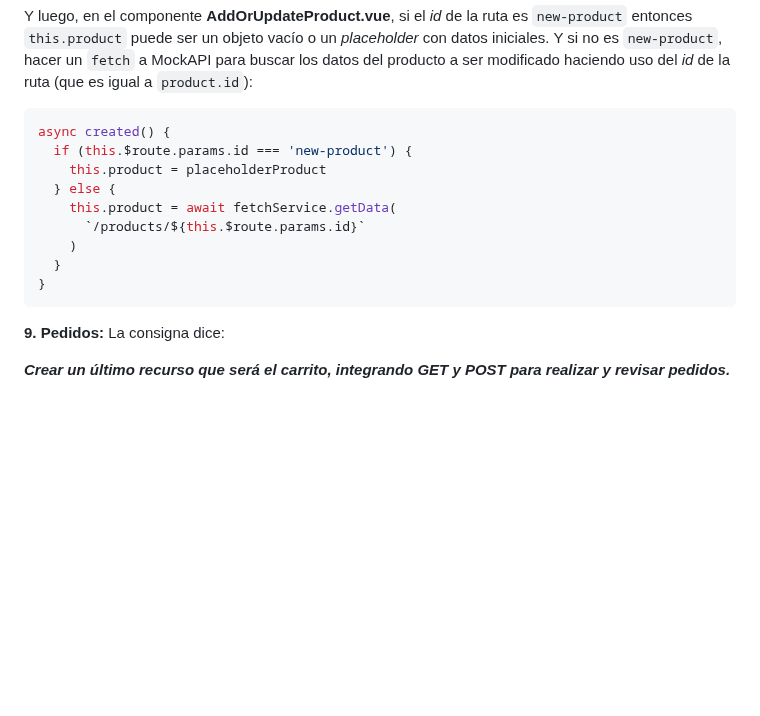
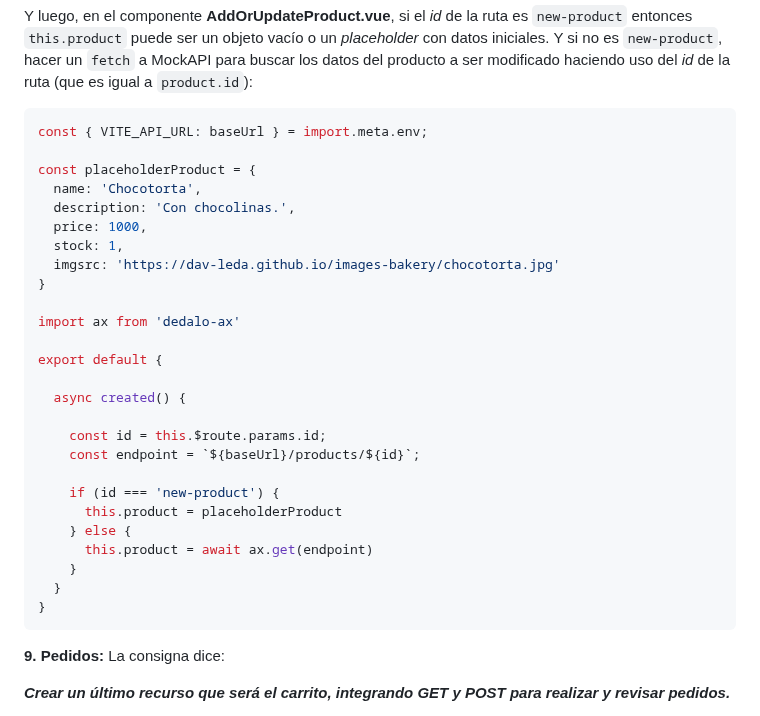
Before and after one commit to dav-leda/vue-tutor-david, a Markdown page: pre-entrega-2-pf/readme.md, the part around one of its changes. Rendered like a GitHub page; blank space fills up the shorter version.

````diff
--- a/pre-entrega-2-pf/readme.md
+++ b/pre-entrega-2-pf/readme.md
@@ -196,16 +252,34 @@ goToEditProduct(id) {
 Y luego, en el componente __AddOrUpdateProduct.vue__, si el _id_ de la ruta es `new-product` entonces `this.product` puede ser un objeto vacío o un _placeholder_ con datos iniciales. Y si no es `new-product`, hacer un `fetch` a MockAPI para buscar los datos del producto a ser modificado haciendo uso del _id_ de la ruta (que es igual a `product.id`):
 
 ```js
-async created() {
-  if (this.$route.params.id === 'new-product') {
-    this.product = placeholderProduct
-  } else {
-    this.product = await fetchService.getData(
-      `/products/${this.$route.params.id}`
-    )
+const { VITE_API_URL: baseUrl } = import.meta.env;
+
+const placeholderProduct = {
+  name: 'Chocotorta',
+  description: 'Con chocolinas.',
+  price: 1000,
+  stock: 1,
+  imgsrc: 'https://dav-leda.github.io/images-bakery/chocotorta.jpg'
+}
+
+import ax from 'dedalo-ax'
+
+export default {
+
+  async created() {
+
+    const id = this.$route.params.id;
+    const endpoint = `${baseUrl}/products/${id}`;
+
+    if (id === 'new-product') {
+      this.product = placeholderProduct
+    } else {
+      this.product = await ax.get(endpoint)
+    }
   }
 }
 ```
+
 
 __9. Pedidos:__ La consigna dice:
 
````
Also changed, not shown: other parts of pre-entrega-2-pf/readme.md (+57 -1 lines).
